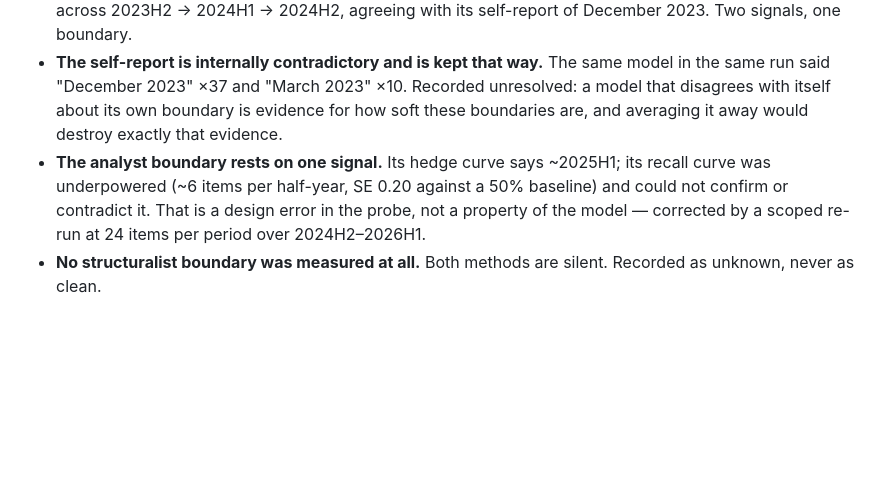
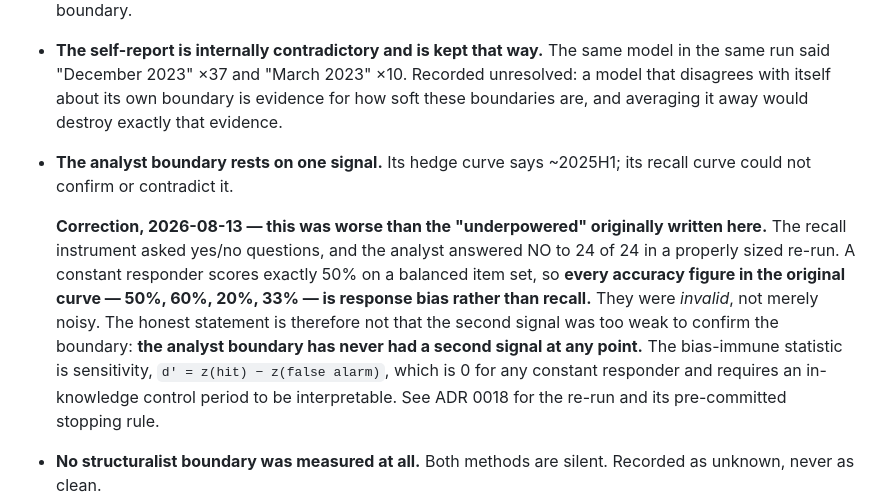
Before and after one commit to kamil-shirinov/M.A.P., a Markdown page: docs/decisions/0017-hedging-measures-metacognition.md, the part around the change. Drawn GitHub-style; blank space fills up the shorter version.

Commit message:
Correct ADR 0017: the recall curve was invalid, not underpowered
The instrument asked yes/no and the analyst answered NO to 24 of 24, which scores
exactly 50% on a balanced set. Every accuracy figure in the original curve was
response bias rather than recall, so the analyst boundary has never had a second
signal at any point.

Co-Authored-By: Claude Opus 5 <noreply@anthropic.com>

```diff
--- a/docs/decisions/0017-hedging-measures-metacognition.md
+++ b/docs/decisions/0017-hedging-measures-metacognition.md
@@ -78,10 +78,19 @@ being an argument and becomes a monitored quantity. **If fidelity ever drops bel
   evidence for how soft these boundaries are, and averaging it away would destroy
   exactly that evidence.
 - **The analyst boundary rests on one signal.** Its hedge curve says ~2025H1; its
-  recall curve was underpowered (~6 items per half-year, SE 0.20 against a 50%
-  baseline) and could not confirm or contradict it. That is a design error in the
-  probe, not a property of the model — corrected by a scoped re-run at 24 items
-  per period over 2024H2–2026H1.
+  recall curve could not confirm or contradict it.
+
+  **Correction, 2026-08-13 — this was worse than the "underpowered" originally
+  written here.** The recall instrument asked yes/no questions, and the analyst
+  answered NO to 24 of 24 in a properly sized re-run. A constant responder scores
+  exactly 50% on a balanced item set, so **every accuracy figure in the original
+  curve — 50%, 60%, 20%, 33% — is response bias rather than recall.** They were
+  *invalid*, not merely noisy. The honest statement is therefore not that the
+  second signal was too weak to confirm the boundary: **the analyst boundary has
+  never had a second signal at any point.** The bias-immune statistic is
+  sensitivity, `d' = z(hit) − z(false alarm)`, which is 0 for any constant
+  responder and requires an in-knowledge control period to be interpretable. See
+  ADR 0018 for the re-run and its pre-committed stopping rule.
 - **No structuralist boundary was measured at all.** Both methods are silent.
   Recorded as unknown, never as clean.
 - **Generalisable beyond this project:** any leakage probe that relies on a model
```
